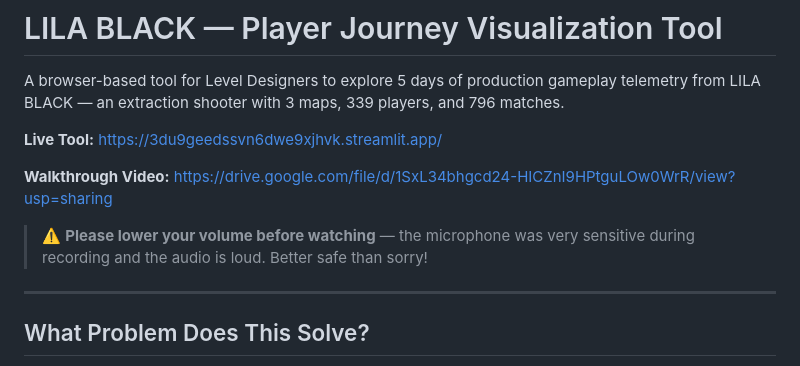
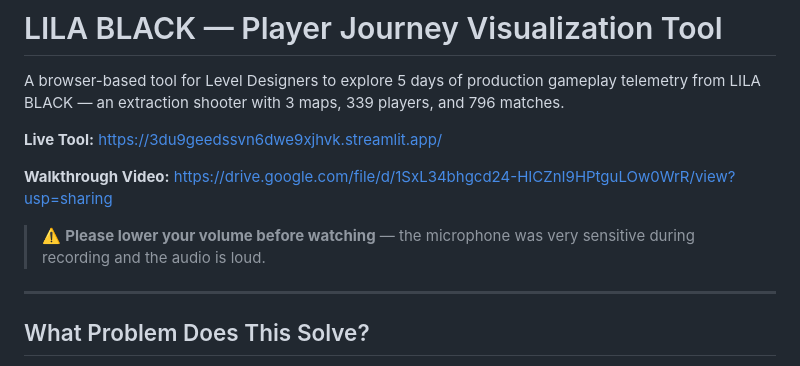
Before and after one commit to BhargavKalaskar/PJ_Viz, a Markdown page: README.md, the part around the change. GitHub-like rendering.

```diff
--- a/README.md
+++ b/README.md
@@ -6,7 +6,7 @@ A browser-based tool for Level Designers to explore 5 days of production gamepla
 
 **Walkthrough Video:** https://drive.google.com/file/d/1SxL34bhgcd24-HICZnI9HPtguLOw0WrR/view?usp=sharing
 
-> ⚠️ **Please lower your volume before watching** — the microphone was very sensitive during recording and the audio is loud. Better safe than sorry!
+> ⚠️ **Please lower your volume before watching** — the microphone was very sensitive during recording and the audio is loud.
 
 ---
 
```
